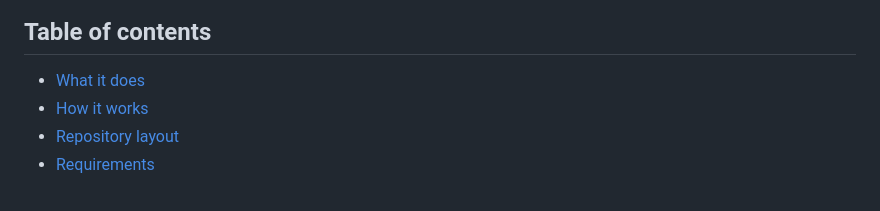
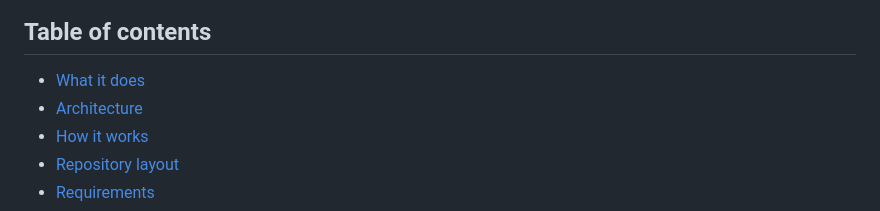
Before and after one commit to pradhansuman/ai-e2e-platform, a Markdown page: README.md, the part around one of its changes. Rendered like a GitHub page.

Commit message:
Add architecture diagrams (system components + LangGraph pipeline) to README

```diff
--- a/README.md
+++ b/README.md
@@ -19,6 +19,7 @@ step so it keeps working even when the LLM is rate-limited or down.
 ## Table of contents
 
 - [What it does](#what-it-does)
+- [Architecture](#architecture)
 - [How it works](#how-it-works)
 - [Repository layout](#repository-layout)
 - [Requirements](#requirements)
```
Also changed, not shown: other parts of README.md (+70 -0 lines).
